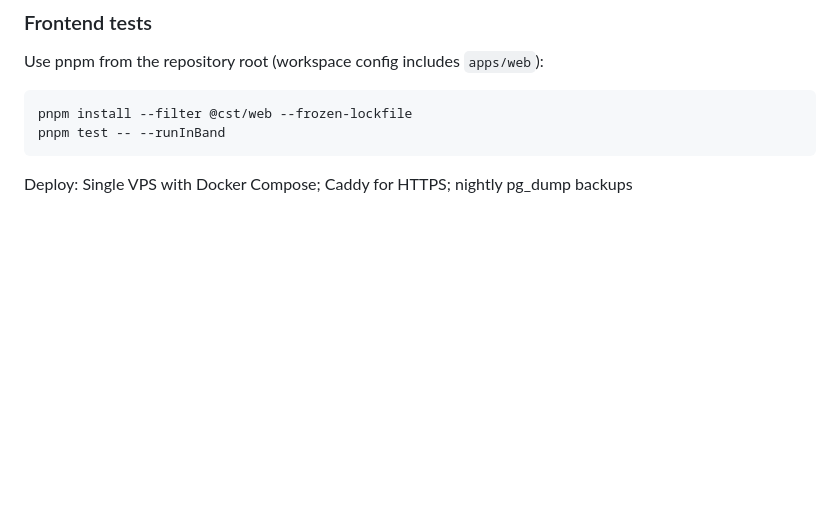
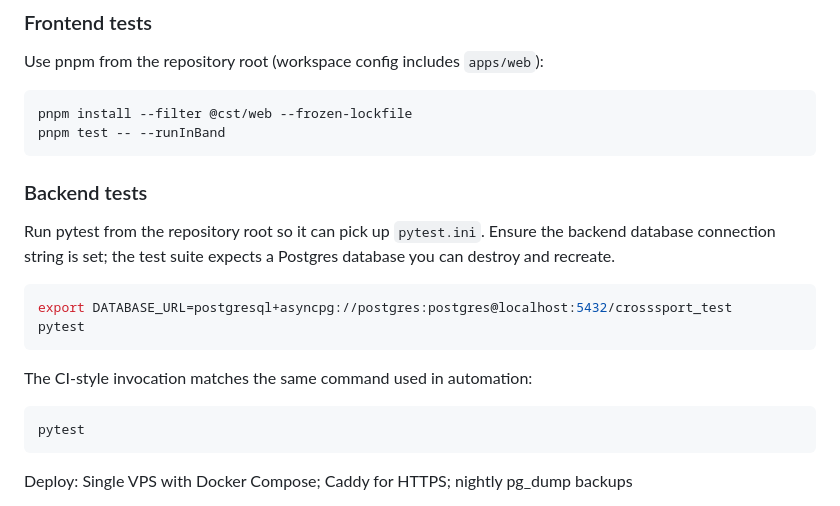
Before and after one commit to HeXi037/cross-sport-tracker, a Markdown page: README.md, the part around the change. GitHub-like rendering; blank space fills up the shorter version.

Commit message:
Add backend pytest workflow to README

````diff
--- a/README.md
+++ b/README.md
@@ -86,6 +86,23 @@ Use pnpm from the repository root (workspace config includes `apps/web`):
 ```
 pnpm install --filter @cst/web --frozen-lockfile
 pnpm test -- --runInBand
+```
+
+### Backend tests
+
+Run pytest from the repository root so it can pick up `pytest.ini`. Ensure the
+backend database connection string is set; the test suite expects a Postgres
+database you can destroy and recreate.
+
+```bash
+export DATABASE_URL=postgresql+asyncpg://postgres:postgres@localhost:5432/crosssport_test
+pytest
+```
+
+The CI-style invocation matches the same command used in automation:
+
+```bash
+pytest
 ```
 
 Deploy: Single VPS with Docker Compose; Caddy for HTTPS; nightly pg_dump backups
````
